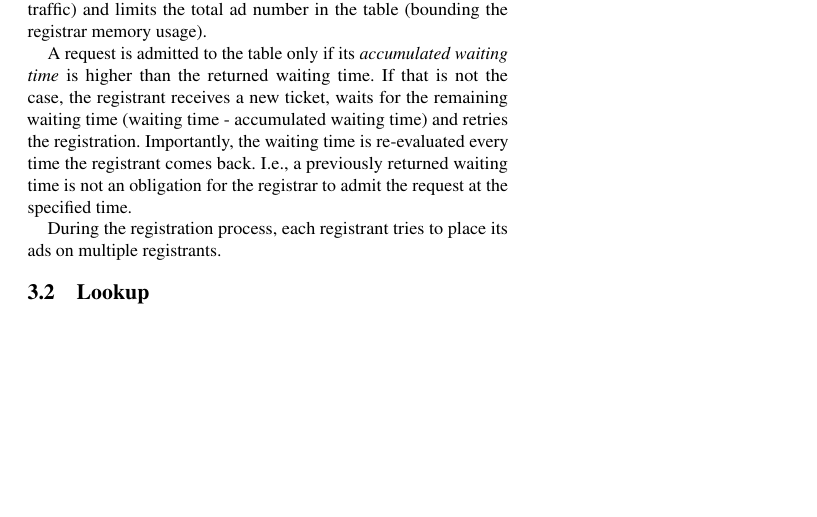
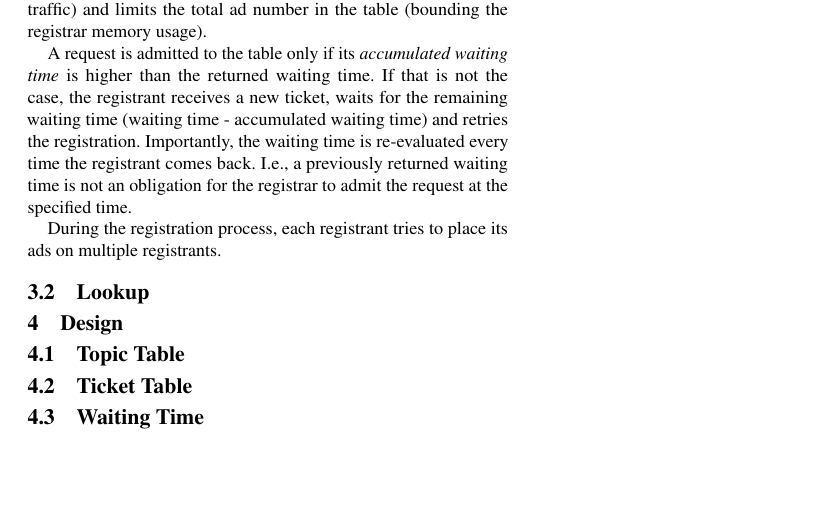
Before and after one commit to sambacha/service-discovery-paper, a LaTeX paper (main.tex, which reads sections/design.tex): part of page 1 of 2, cut so that both start at the same text. Compiled offline with pdfLaTeX.

Commit message:
Updates from Overleaf

```diff
--- a/main.tex
+++ b/main.tex
@@ -59,6 +59,8 @@ Abstract
 
 \input{sections/overview}
 
+\input{sections/design}
+
 \clearpage
 % ========= references =========
 \bibliographystyle{plain}
--- /dev/null
+++ b/sections/design.tex
@@ -0,0 +1,8 @@
+\section{Design}
+
+\subsection{Topic Table}
+
+
+\subsection{Ticket Table}
+
+\subsection{Waiting Time}
```
